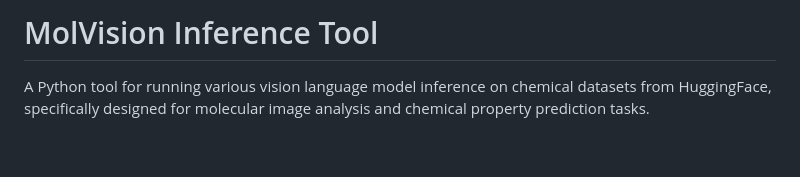
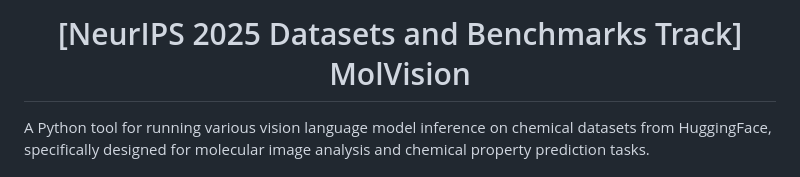
Before and after one commit to molvision/MolVision, a Markdown page: README.md, the part around the change. GitHub-like rendering; blank space fills up the shorter version.

```diff
--- a/README.md
+++ b/README.md
@@ -1,4 +1,4 @@
-# MolVision Inference Tool
+<h1 align="center"> [NeurIPS 2025 Datasets and Benchmarks Track] MolVision  </h1>
 
 A Python tool for running various vision language model inference on chemical datasets from HuggingFace, specifically designed for molecular image analysis and chemical property prediction tasks.
 
```
